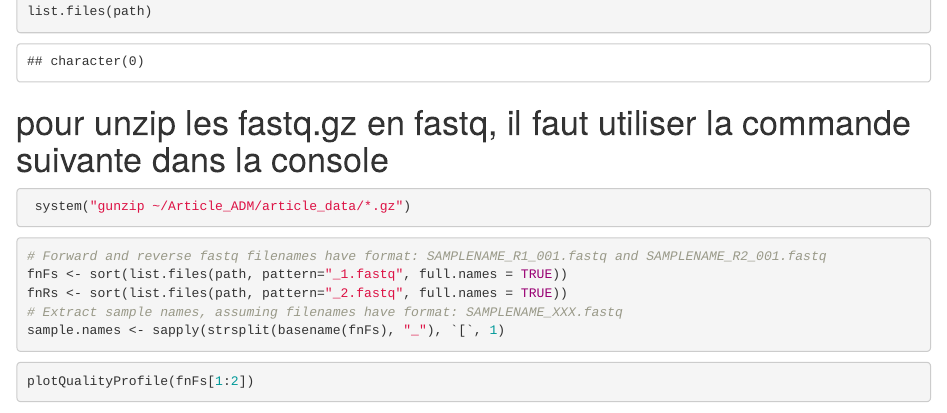
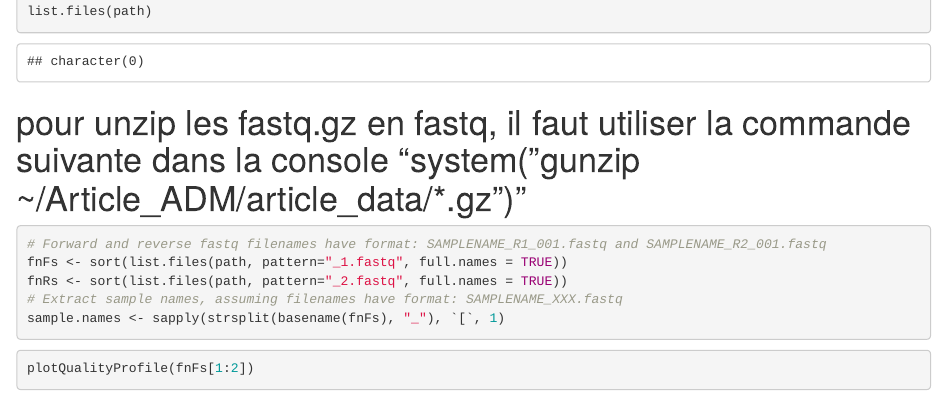
Before and after one commit to Angelique1511-droid/Article_ADM, an R Markdown document (Article_ADM.Rmd): the page in a window 1100 px wide, from 1420 px down. Rendered offline with R 4.5, knitr and Pandoc, with nearby package versions; some code elsewhere in the file could not run offline.

Commit message:
commit 2

````diff
--- a/Article_ADM.Rmd
+++ b/Article_ADM.Rmd
@@ -43,10 +43,7 @@ path <- "~/Article_ADM/article_data" # CHANGE ME to the directory containing the
 list.files(path)
 ```
 
-# pour unzip les fastq.gz en fastq, il faut utiliser la commande suivante dans la console
-```{r}
- system("gunzip ~/Article_ADM/article_data/*.gz")
-```
+# pour unzip les fastq.gz en fastq, il faut utiliser la commande suivante dans la console "system("gunzip ~/Article_ADM/article_data/*.gz")"
 
 
 ```{r}
````
Also changed, not shown: Article_ADM.Rmd (2 more changed lines).
